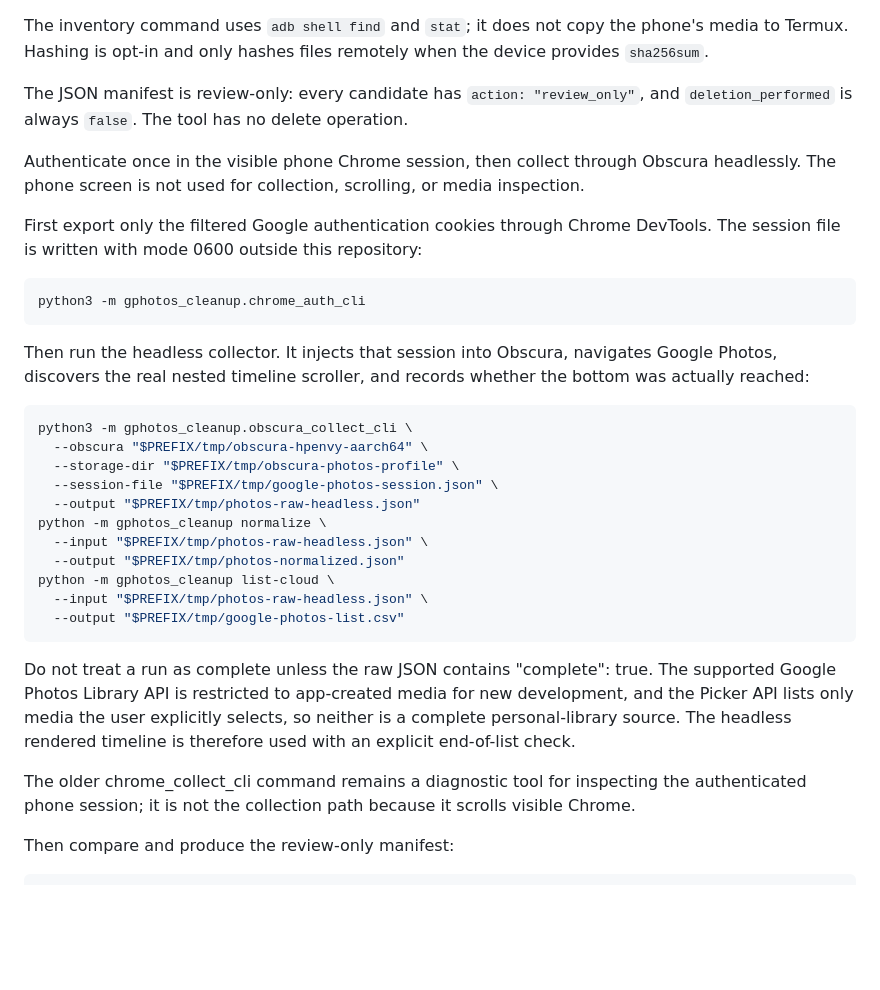
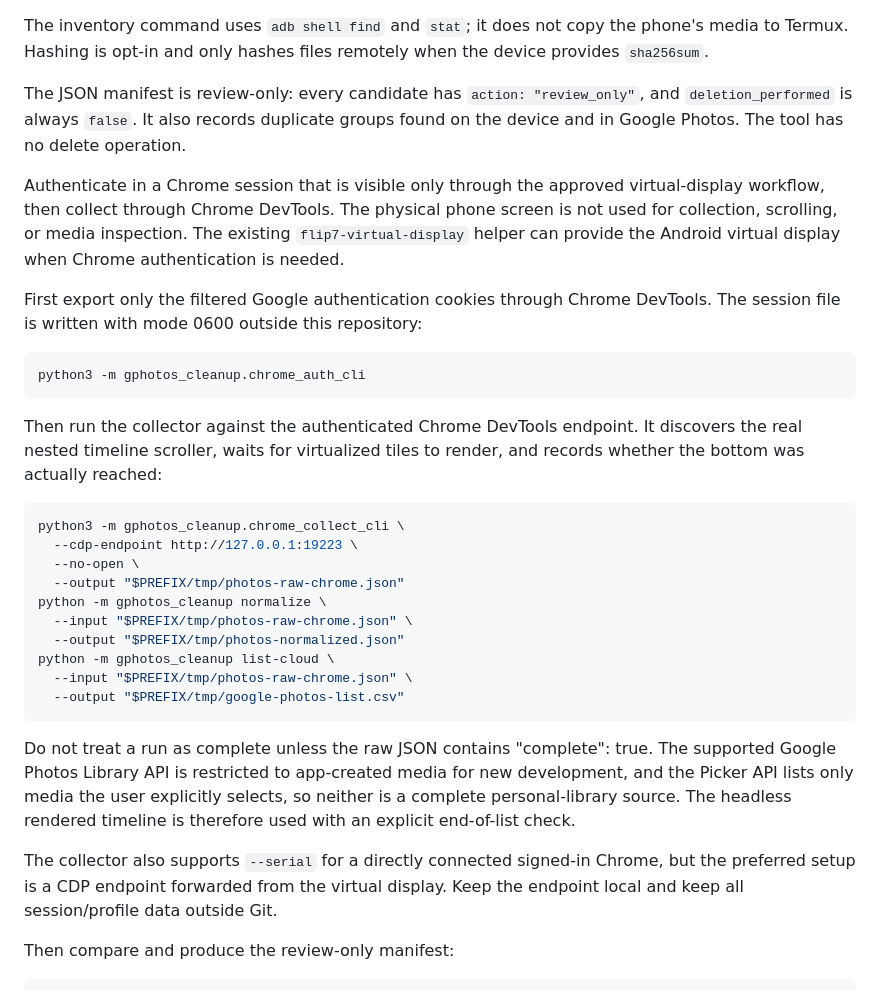
Before and after one commit to rebroad/google-photos-cleanup, a Markdown page: README.md, the part around the change. Drawn GitHub-style; blank space fills up the shorter version.

Commit message:
Document virtual-display Chrome collection

```diff
--- a/README.md
+++ b/README.md
@@ -29,11 +29,14 @@ phone's media to Termux. Hashing is opt-in and only hashes files remotely when
 the device provides `sha256sum`.
 
 The JSON manifest is review-only: every candidate has `action: "review_only"`,
-and `deletion_performed` is always `false`. The tool has no delete operation.
+and `deletion_performed` is always `false`. It also records duplicate groups
+found on the device and in Google Photos. The tool has no delete operation.
 
-Authenticate once in the visible phone Chrome session, then collect through
-Obscura headlessly. The phone screen is not used for collection, scrolling, or
-media inspection.
+Authenticate in a Chrome session that is visible only through the approved
+virtual-display workflow, then collect through Chrome DevTools. The physical
+phone screen is not used for collection, scrolling, or media inspection. The
+existing `flip7-virtual-display` helper can provide the Android virtual display
+when Chrome authentication is needed.
 
 First export only the filtered Google authentication cookies through Chrome
 DevTools. The session file is written with mode 0600 outside this repository:
@@ -42,21 +45,20 @@ DevTools. The session file is written with mode 0600 outside this repository:
 python3 -m gphotos_cleanup.chrome_auth_cli
 ~~~
 
-Then run the headless collector. It injects that session into Obscura, navigates
-Google Photos, discovers the real nested timeline scroller, and records whether
-the bottom was actually reached:
+Then run the collector against the authenticated Chrome DevTools endpoint. It
+discovers the real nested timeline scroller, waits for virtualized tiles to
+render, and records whether the bottom was actually reached:
 
 ~~~sh
-python3 -m gphotos_cleanup.obscura_collect_cli \
-  --obscura "$PREFIX/tmp/obscura-hpenvy-aarch64" \
-  --storage-dir "$PREFIX/tmp/obscura-photos-profile" \
-  --session-file "$PREFIX/tmp/google-photos-session.json" \
-  --output "$PREFIX/tmp/photos-raw-headless.json"
+python3 -m gphotos_cleanup.chrome_collect_cli \
+  --cdp-endpoint http://127.0.0.1:19223 \
+  --no-open \
+  --output "$PREFIX/tmp/photos-raw-chrome.json"
 python -m gphotos_cleanup normalize \
-  --input "$PREFIX/tmp/photos-raw-headless.json" \
+  --input "$PREFIX/tmp/photos-raw-chrome.json" \
   --output "$PREFIX/tmp/photos-normalized.json"
 python -m gphotos_cleanup list-cloud \
-  --input "$PREFIX/tmp/photos-raw-headless.json" \
+  --input "$PREFIX/tmp/photos-raw-chrome.json" \
   --output "$PREFIX/tmp/google-photos-list.csv"
 ~~~
 
@@ -67,9 +69,9 @@ user explicitly selects, so neither is a complete personal-library source.
 The headless rendered timeline is therefore used with an explicit end-of-list
 check.
 
-The older chrome_collect_cli command remains a diagnostic tool for inspecting
-the authenticated phone session; it is not the collection path because it
-scrolls visible Chrome.
+The collector also supports `--serial` for a directly connected signed-in
+Chrome, but the preferred setup is a CDP endpoint forwarded from the virtual
+display. Keep the endpoint local and keep all session/profile data outside Git.
 
 Then compare and produce the review-only manifest:
 
```
